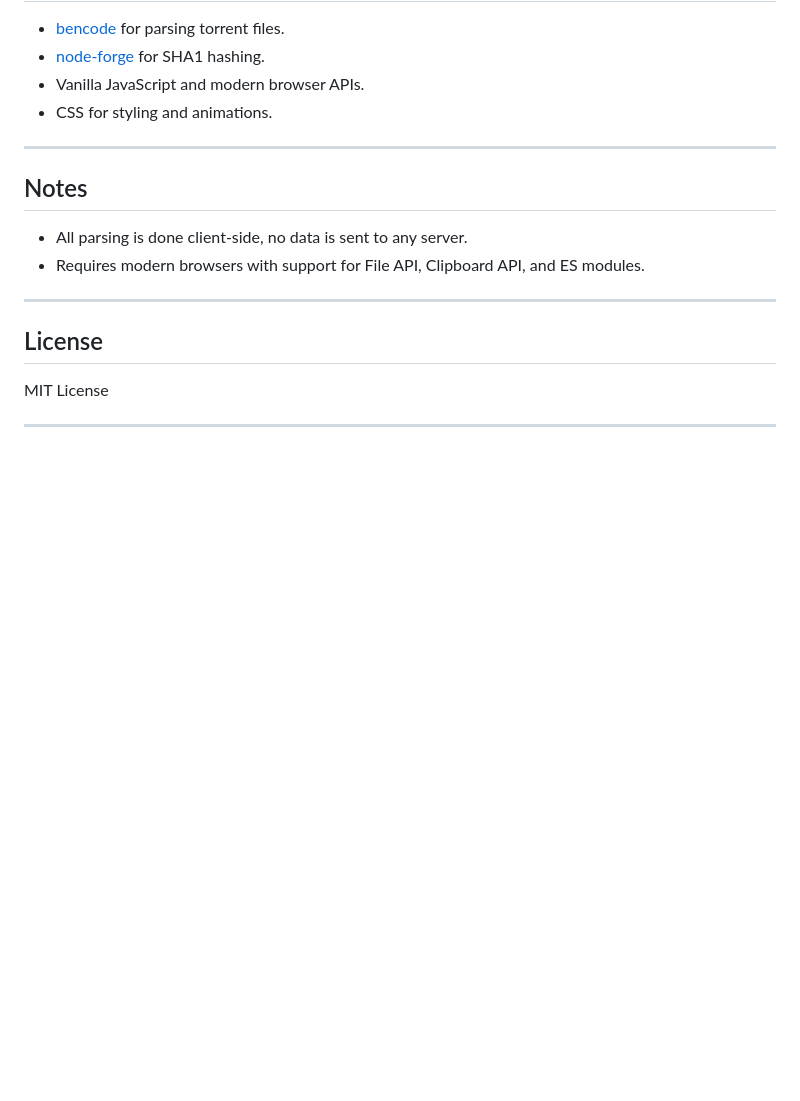
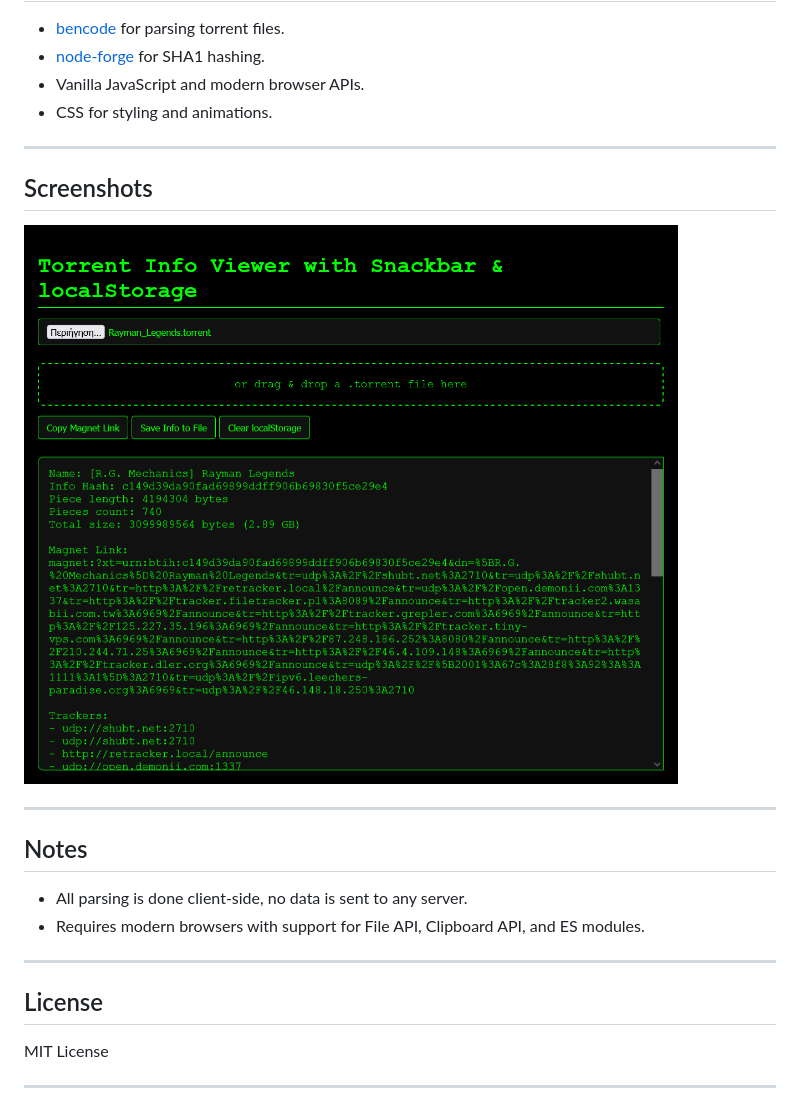
Before and after one commit to abatsakidis/Torrent-Info-Viewer-with-Snackbar-localStorage, a Markdown page: README.md, the part around the change. Rendered like a GitHub page; pictures changed too: screenshot/screen.jpg (added); blank space fills up the shorter version.

```diff
--- a/README.md
+++ b/README.md
@@ -38,6 +38,12 @@ A web app to parse and display detailed information from `.torrent` files direct
 
 ---
 
+## Screenshots
+
+![App Screenshot](screenshot/screen.jpg)
+
+---
+
 ## Notes
 
 - All parsing is done client-side, no data is sent to any server.
```
